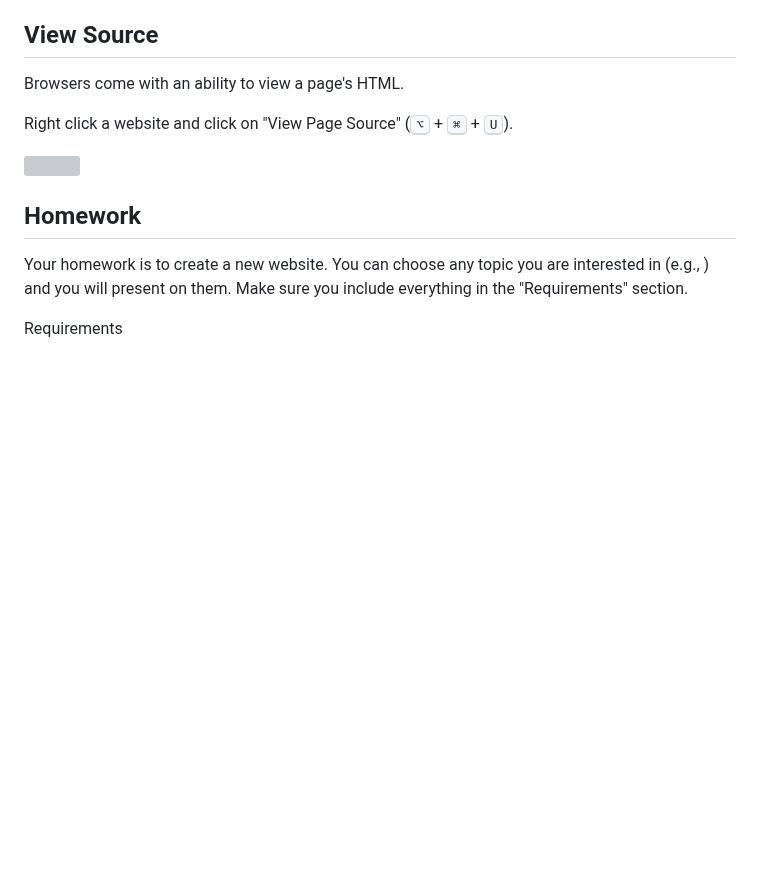
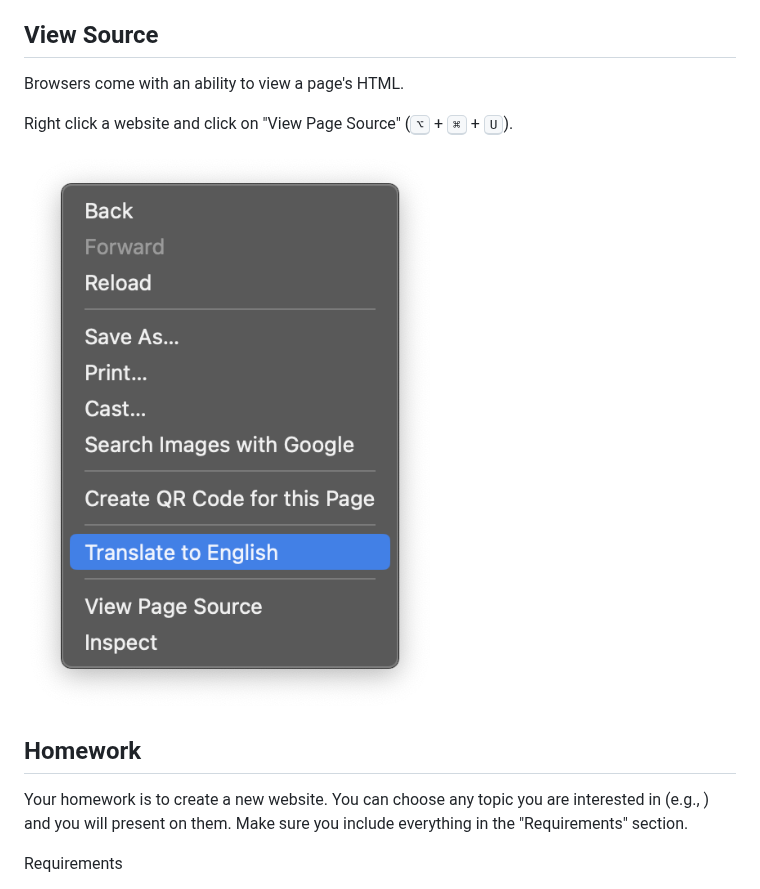
Before and after one commit to k3ntako/High-School-Internship, a Markdown page: HTML/HTML.md, the part around the change. Drawn GitHub-style; blank space fills up the shorter version; grey boxes are pictures that could not be loaded.

Commit message:
Fix image src

```diff
--- a/HTML/HTML.md
+++ b/HTML/HTML.md
@@ -238,7 +238,7 @@ Browsers come with an ability to view a page's HTML.
 
 Right click a website and click on "View Page Source" (<kbd>⌥</kbd> + <kbd>⌘</kbd> + <kbd>U</kbd>).
 
-<img src="/Images/View_Source.png" />
+<img src="https://raw.githubusercontent.com/k3ntako/High-School-Internship/html/HTML/Images/View_Source.png" />
 
 ## Homework
 
```
